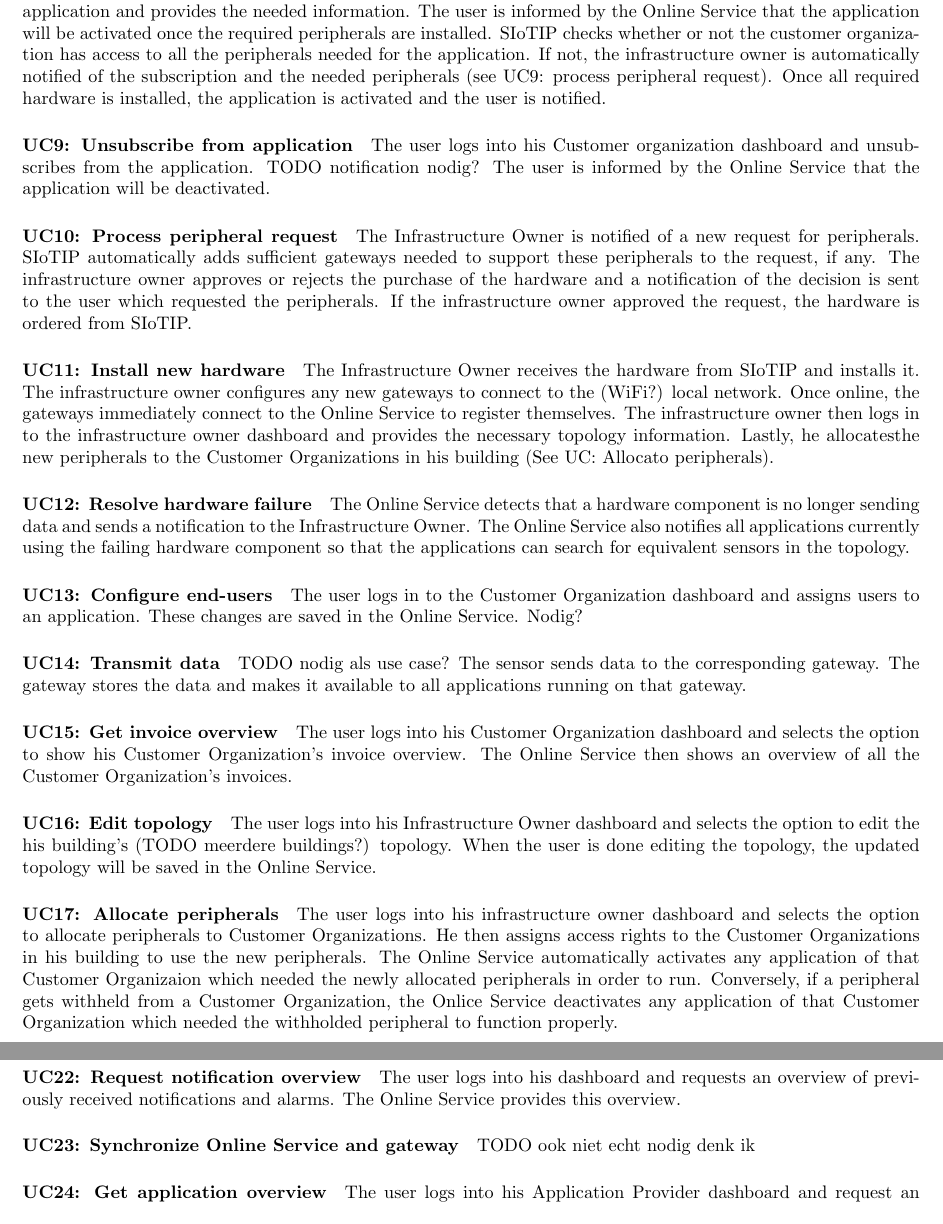
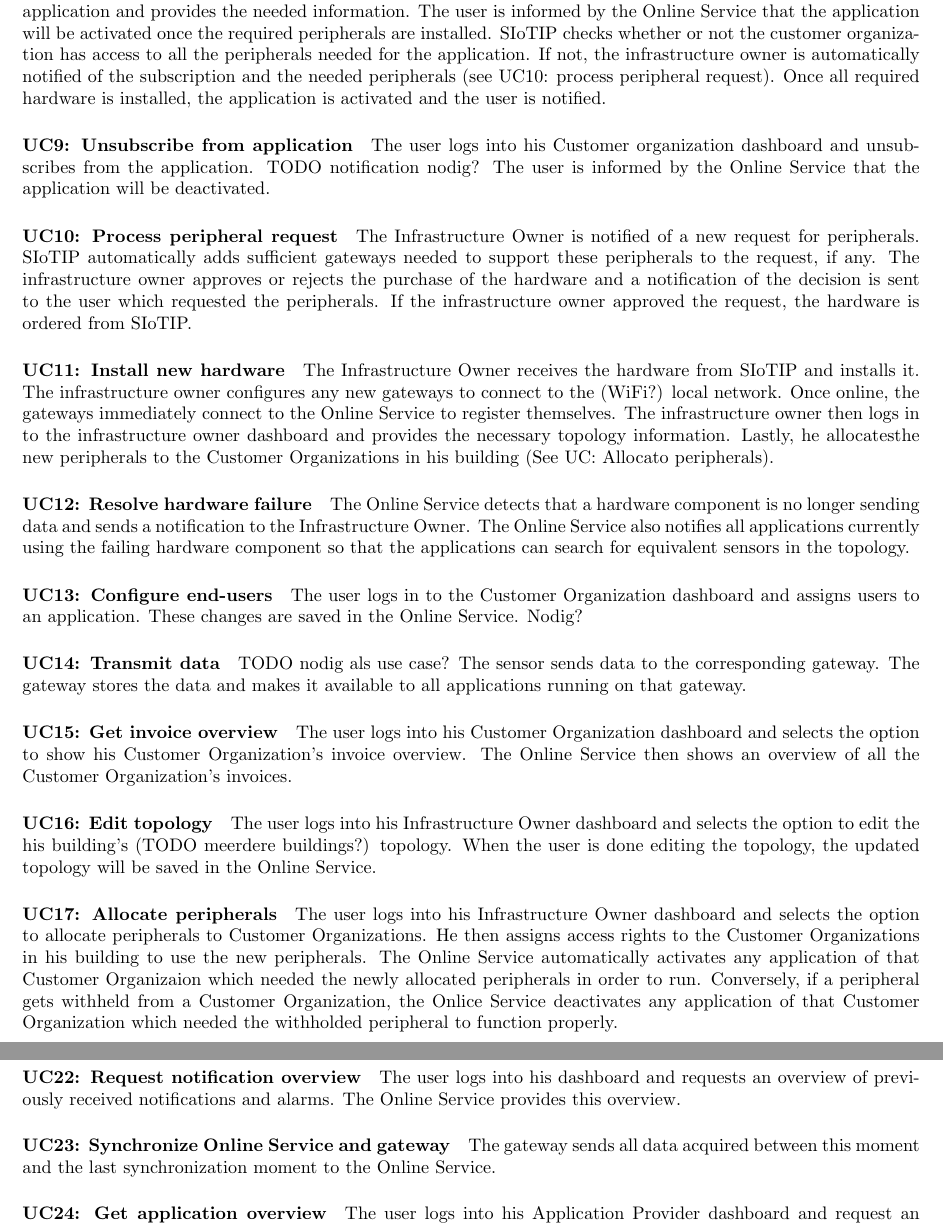
Before and after one commit to haveneersrobin/swarch, a LaTeX document (Verslagen/1e verslag/template.tex): two parts of pages 5 and 6 of 10, joined at a grey line, cut so that both start at the same text. Compiled offline with pdfLaTeX.

Commit message:
Use case diagram + small changes use case descriptions

```diff
--- a/Verslagen/1e verslag/template.tex
+++ b/Verslagen/1e verslag/template.tex
@@ -88,7 +88,7 @@ The infrastructure owner contacts SIoTIP and negotiations are started. An Infras
 The organization contacts or is contacted by SIoTIP and provides it's billing and contact information. The organization is then registered as a Customer Organization in the Online Service.
 
 \paragraph{UC8: Subscribe to application}
-The user logs into his Customer Organization dashboard, subscribes to the application and provides the needed information. The user is informed by the Online Service that the application will be activated once the required peripherals are installed. SIoTIP checks whether or not the customer organization has access to all the peripherals needed for the application. If not, the infrastructure owner is automatically notified of the subscription and the needed peripherals (see UC9: process peripheral request). Once all required hardware is installed, the application is activated and the user is notified.
+The user logs into his Customer Organization dashboard, subscribes to the application and provides the needed information. The user is informed by the Online Service that the application will be activated once the required peripherals are installed. SIoTIP checks whether or not the customer organization has access to all the peripherals needed for the application. If not, the infrastructure owner is automatically notified of the subscription and the needed peripherals (see UC10: process peripheral request). Once all required hardware is installed, the application is activated and the user is notified.
 
 \paragraph{UC9: Unsubscribe from application}
 The user logs into his Customer organization dashboard and unsubscribes from the application. TODO notification nodig? The user is informed by the Online Service that the application will be deactivated.
@@ -117,7 +117,7 @@ The user logs into his Customer Organization dashboard and selects the option to
 The user logs into his Infrastructure Owner dashboard and selects the option to edit the his building's (TODO meerdere buildings?) topology. When the user is done editing the topology, the updated topology will be saved in the Online Service.
 
 \paragraph{UC17: Allocate peripherals}
-The user logs into his infrastructure owner dashboard and selects the option to allocate peripherals to Customer Organizations. He then assigns access rights to the Customer Organizations in his building to use the new peripherals. The Online Service automatically activates any application of that Customer Organizaion which needed the newly allocated peripherals in order to run. Conversely, if a peripheral gets withheld from a Customer Organization, the Onlice Service deactivates any application of that Customer Organization which needed the withholded peripheral to function properly.
+The user logs into his Infrastructure Owner dashboard and selects the option to allocate peripherals to Customer Organizations. He then assigns access rights to the Customer Organizations in his building to use the new peripherals. The Online Service automatically activates any application of that Customer Organizaion which needed the newly allocated peripherals in order to run. Conversely, if a peripheral gets withheld from a Customer Organization, the Onlice Service deactivates any application of that Customer Organization which needed the withholded peripheral to function properly.
 
 \paragraph{UC18: Develop application}
 TODO nodig? Niet echt interactie tussen context en systeem?
@@ -135,7 +135,7 @@ The user logs into his Customer Organization dashboard and configures the method
 The user logs into his dashboard and requests an overview of previously received notifications and alarms. The Online Service provides this overview.
 
 \paragraph{UC23: Synchronize Online Service and gateway}
-TODO ook niet echt nodig denk ik
+The gateway sends all data acquired between this moment and the last synchronization moment to the Online Service.
 
 \paragraph{UC24: Get application overview}
 The user logs into his Application Provider dashboard and request an overview their applications. The Online Service provides this overview.
```
Also changed, not shown: 1 other file.
